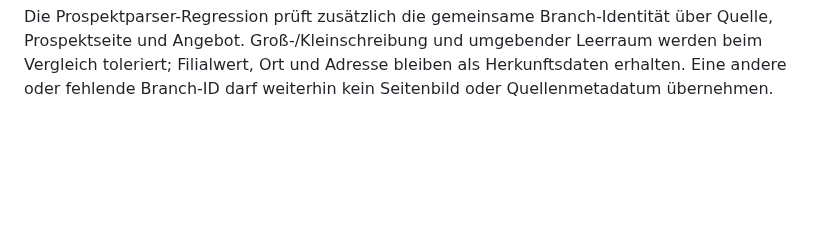
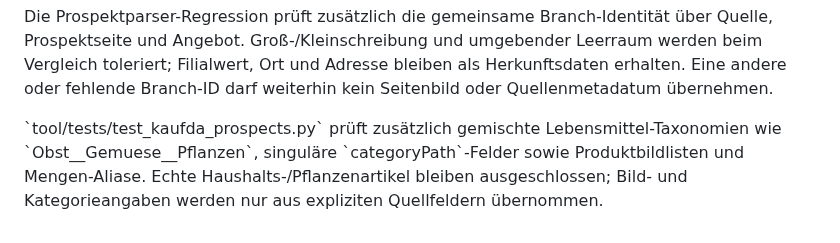
Before and after one commit to bndkxbqf2g-stack/SparzamApp, a Markdown page: docs/TESTING.md, the part around the change. GitHub-like rendering; blank space fills up the shorter version.

Commit message:
Document KaufDA taxonomy and media hardening

```diff
--- a/docs/TESTING.md
+++ b/docs/TESTING.md
@@ -476,3 +476,10 @@ Die Prospektparser-Regression prüft zusätzlich die gemeinsame Branch-Identitä
 Leerraum werden beim Vergleich toleriert; Filialwert, Ort und Adresse bleiben
 als Herkunftsdaten erhalten. Eine andere oder fehlende Branch-ID darf weiterhin
 kein Seitenbild oder Quellenmetadatum übernehmen.
+
+
+\`tool/tests/test_kaufda_prospects.py\` prüft zusätzlich gemischte
+Lebensmittel-Taxonomien wie \`Obst__Gemuese__Pflanzen\`, singuläre
+\`categoryPath\`-Felder sowie Produktbildlisten und Mengen-Aliase. Echte
+Haushalts-/Pflanzenartikel bleiben ausgeschlossen; Bild- und Kategorieangaben
+werden nur aus expliziten Quellfeldern übernommen.
```
